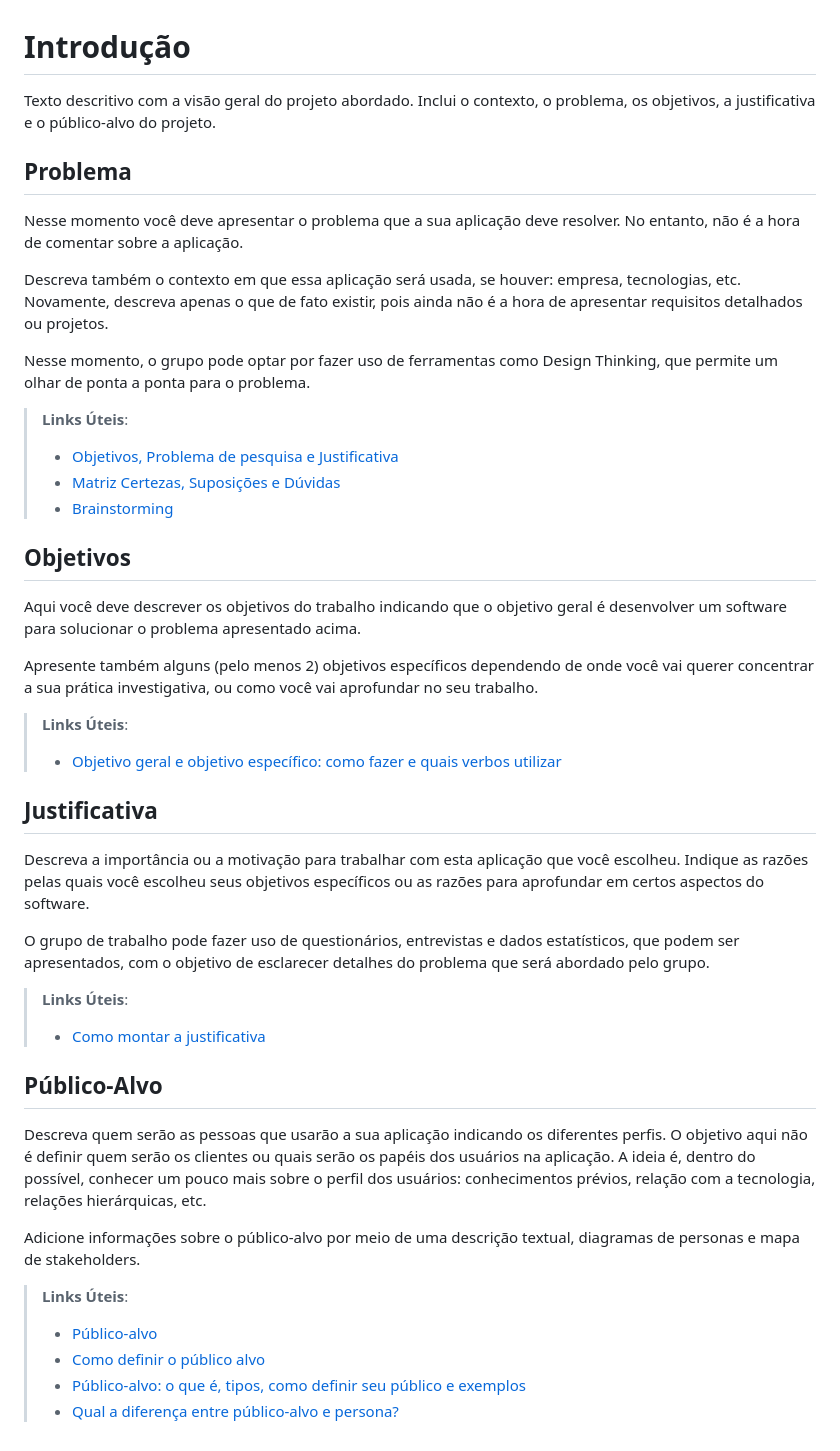
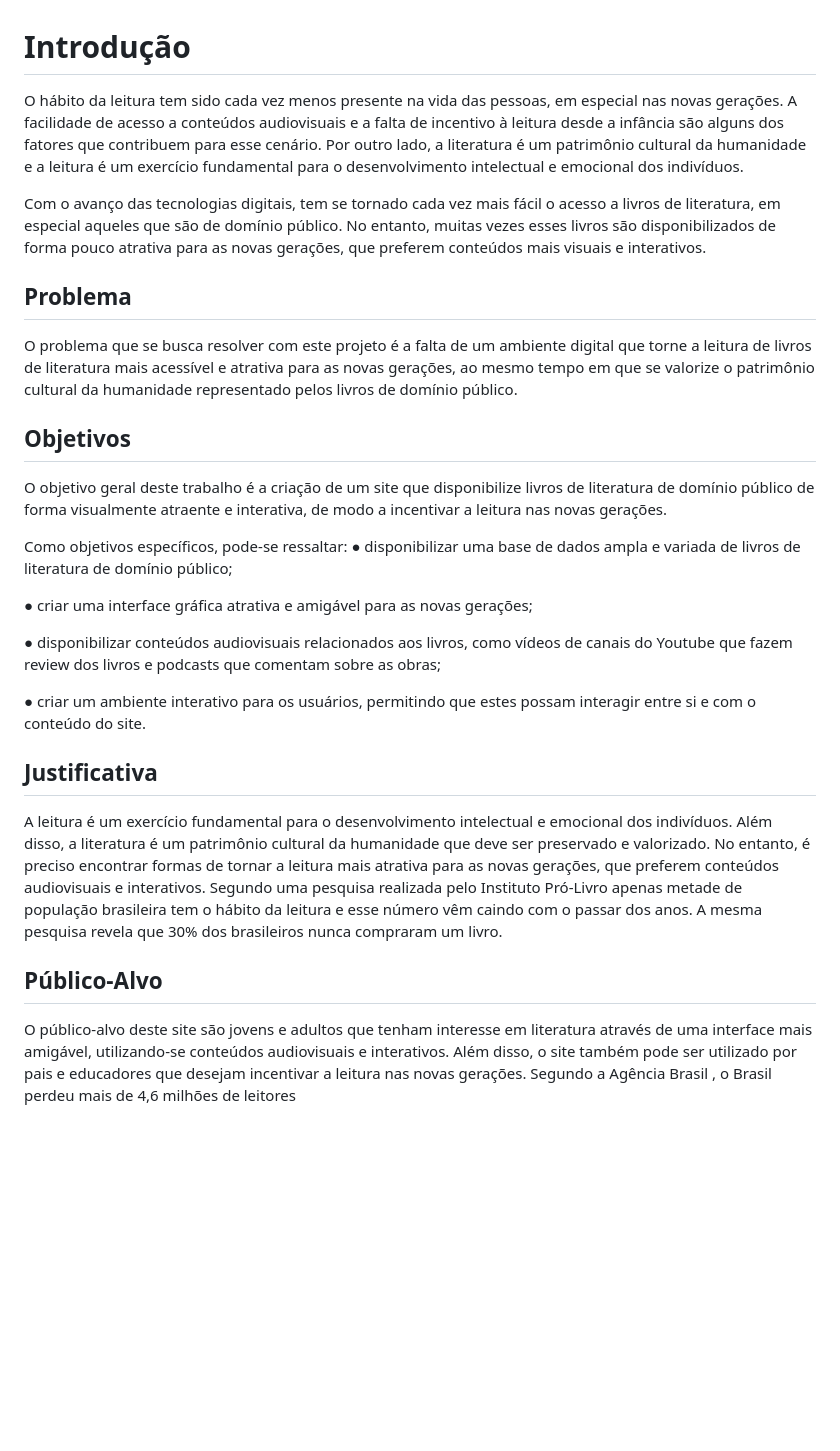
Before and after one commit to ICEI-PUC-Minas-PMV-ADS/pmv-ads-2023-1-e1--proj-web-t8-equipe-leia-comigo, a Markdown page: docs/01-Documentação de Contexto.md, the part around the change. Rendered like a GitHub page; blank space fills up the shorter version.

```diff
--- a/docs/01-Documentação de Contexto.md
+++ b/docs/01-Documentação de Contexto.md
@@ -1,46 +1,31 @@
 # Introdução
 
-Texto descritivo com a visão geral do projeto abordado. Inclui o contexto, o problema, os objetivos, a justificativa e o público-alvo do projeto.
+O hábito da leitura tem sido cada vez menos presente na vida das pessoas, em especial nas novas gerações. A facilidade de acesso a conteúdos audiovisuais e a falta de incentivo à leitura desde a infância são alguns dos fatores que contribuem para esse cenário. Por outro lado, a literatura é um patrimônio cultural da humanidade e a leitura é um exercício fundamental para o desenvolvimento intelectual e emocional dos indivíduos.
+
+Com o avanço das tecnologias digitais, tem se tornado cada vez mais fácil o acesso a livros de literatura, em especial aqueles que são de domínio público. No entanto, muitas vezes esses livros são disponibilizados de forma pouco atrativa para as novas gerações, que preferem conteúdos mais visuais e interativos.
+
 
 ## Problema
-Nesse momento você deve apresentar o problema que a sua aplicação deve  resolver. No entanto, não é a hora de comentar sobre a aplicação.
 
-Descreva também o contexto em que essa aplicação será usada, se  houver: empresa, tecnologias, etc. Novamente, descreva apenas o que de  fato existir, pois ainda não é a hora de apresentar requisitos  detalhados ou projetos.
-
-Nesse momento, o grupo pode optar por fazer uso  de ferramentas como Design Thinking, que permite um olhar de ponta a ponta para o problema.
-
-> **Links Úteis**:
-> - [Objetivos, Problema de pesquisa e Justificativa](https://medium.com/@versioparole/objetivos-problema-de-pesquisa-e-justificativa-c98c8233b9c3)
-> - [Matriz Certezas, Suposições e Dúvidas](https://medium.com/educa%C3%A7%C3%A3o-fora-da-caixa/matriz-certezas-suposi%C3%A7%C3%B5es-e-d%C3%BAvidas-fa2263633655)
-> - [Brainstorming](https://www.euax.com.br/2018/09/brainstorming/)
+O problema que se busca resolver com este projeto é a falta de um ambiente digital que torne a leitura de livros de literatura mais acessível e atrativa para as novas gerações, ao mesmo tempo em que se valorize o patrimônio cultural da humanidade representado pelos livros de domínio público.
 
 ## Objetivos
 
-Aqui você deve descrever os objetivos do trabalho indicando que o objetivo geral é desenvolver um software para solucionar o problema apresentado acima.
+O objetivo geral deste trabalho é a criação de um site que disponibilize livros de literatura de domínio público de forma visualmente atraente e interativa, de modo a incentivar a leitura nas novas gerações.
 
-Apresente também alguns (pelo menos 2) objetivos específicos dependendo de onde você vai querer concentrar a sua prática investigativa, ou como você vai aprofundar no seu trabalho.
+Como objetivos específicos, pode-se ressaltar:
+●	disponibilizar uma base de dados ampla e variada de livros de literatura de domínio público;
 
-> **Links Úteis**:
-> - [Objetivo geral e objetivo específico: como fazer e quais verbos utilizar](https://blog.mettzer.com/diferenca-entre-objetivo-geral-e-objetivo-especifico/)
+●	criar uma interface gráfica atrativa e amigável para as novas gerações;
+
+●	disponibilizar conteúdos audiovisuais relacionados aos livros, como vídeos de canais do Youtube que fazem review dos livros e podcasts que comentam sobre as obras;
+
+●	criar um ambiente interativo para os usuários, permitindo que estes possam interagir entre si e com o conteúdo do site.
 
 ## Justificativa
 
-Descreva a importância ou a motivação para trabalhar com esta aplicação que você escolheu. Indique as razões pelas quais você escolheu seus objetivos específicos ou as razões para aprofundar em certos aspectos do software.
-
-O grupo de trabalho pode fazer uso de questionários, entrevistas e dados estatísticos, que podem ser apresentados, com o objetivo de esclarecer detalhes do problema que será abordado pelo grupo.
-
-> **Links Úteis**:
-> - [Como montar a justificativa](https://guiadamonografia.com.br/como-montar-justificativa-do-tcc/)
+A leitura é um exercício fundamental para o desenvolvimento intelectual e emocional dos indivíduos. Além disso, a literatura é um patrimônio cultural da humanidade que deve ser preservado e valorizado. No entanto, é preciso encontrar formas de tornar a leitura mais atrativa para as novas gerações, que preferem conteúdos audiovisuais e interativos. Segundo uma pesquisa realizada pelo Instituto Pró-Livro  apenas metade de população brasileira tem o hábito da leitura e esse número vêm caindo com o passar dos anos. A mesma pesquisa revela que 30% dos brasileiros nunca compraram um livro.
 
 ## Público-Alvo
 
-Descreva quem serão as pessoas que usarão a sua aplicação indicando os diferentes perfis. O objetivo aqui não é definir quem serão os clientes ou quais serão os papéis dos usuários na aplicação. A ideia é, dentro do possível, conhecer um pouco mais sobre o perfil dos usuários: conhecimentos prévios, relação com a tecnologia, relações
-hierárquicas, etc.
-
-Adicione informações sobre o público-alvo por meio de uma descrição textual, diagramas de personas e mapa de stakeholders.
-
-> **Links Úteis**:
-> - [Público-alvo](https://blog.hotmart.com/pt-br/publico-alvo/)
-> - [Como definir o público alvo](https://exame.com/pme/5-dicas-essenciais-para-definir-o-publico-alvo-do-seu-negocio/)
-> - [Público-alvo: o que é, tipos, como definir seu público e exemplos](https://klickpages.com.br/blog/publico-alvo-o-que-e/)
-> - [Qual a diferença entre público-alvo e persona?](https://rockcontent.com/blog/diferenca-publico-alvo-e-persona/)
+O público-alvo deste site são jovens e adultos que tenham interesse em literatura através de uma interface mais amigável, utilizando-se conteúdos audiovisuais e interativos. Além disso, o site também pode ser utilizado por pais e educadores que desejam incentivar a leitura nas novas gerações. Segundo a Agência Brasil , o Brasil perdeu mais de 4,6 milhões de leitores
```
Also changed, not shown: docs/02-Especificação do Projeto.md (+59 -53 lines), docs/img/personasJose.jpg (added), docs/img/personasLaura.jpg (added), docs/img/personasLucas.jpg (added).
